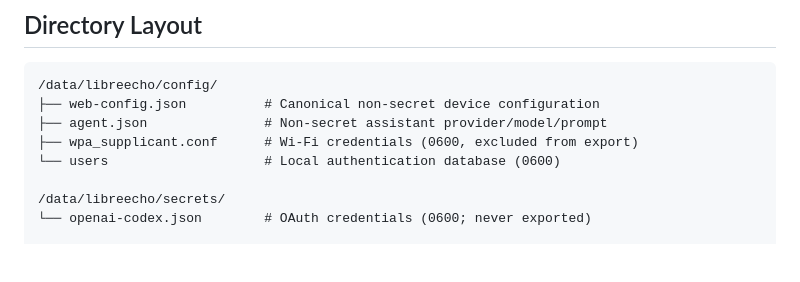
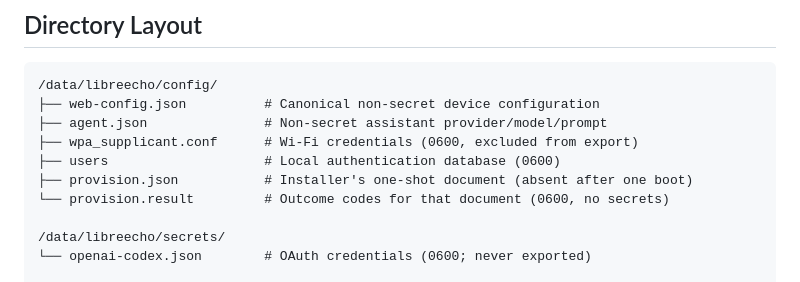
Before and after one commit to aslater3/LibreEcho-UI, a Markdown page: docs/ARCHITECTURE.md, the part around one of its changes. Drawn GitHub-style; blank space fills up the shorter version.

```diff
--- a/docs/ARCHITECTURE.md
+++ b/docs/ARCHITECTURE.md
@@ -400,7 +400,9 @@ Browser: displays scan results
 ├── web-config.json          # Canonical non-secret device configuration
 ├── agent.json               # Non-secret assistant provider/model/prompt
 ├── wpa_supplicant.conf      # Wi-Fi credentials (0600, excluded from export)
-└── users                    # Local authentication database (0600)
+├── users                    # Local authentication database (0600)
+├── provision.json           # Installer's one-shot document (absent after one boot)
+└── provision.result         # Outcome codes for that document (0600, no secrets)
 
 /data/libreecho/secrets/
 └── openai-codex.json        # OAuth credentials (0600; never exported)
```
Also changed, not shown: other parts of docs/ARCHITECTURE.md (+52 -0 lines).
